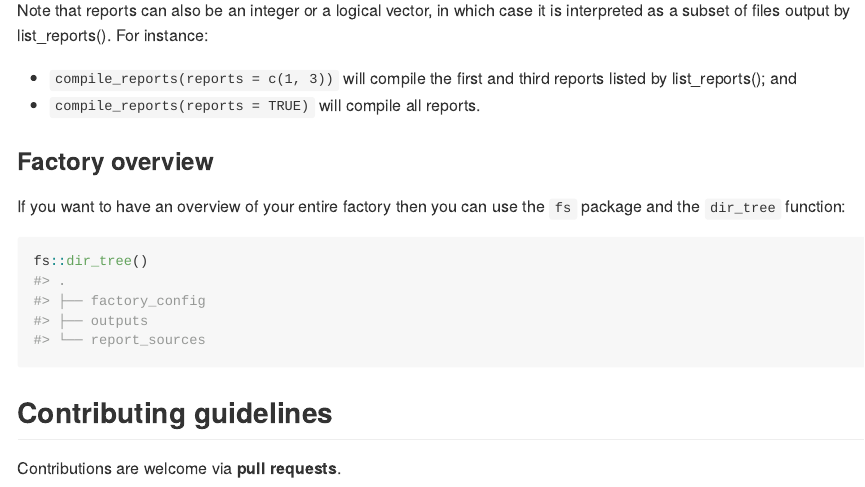
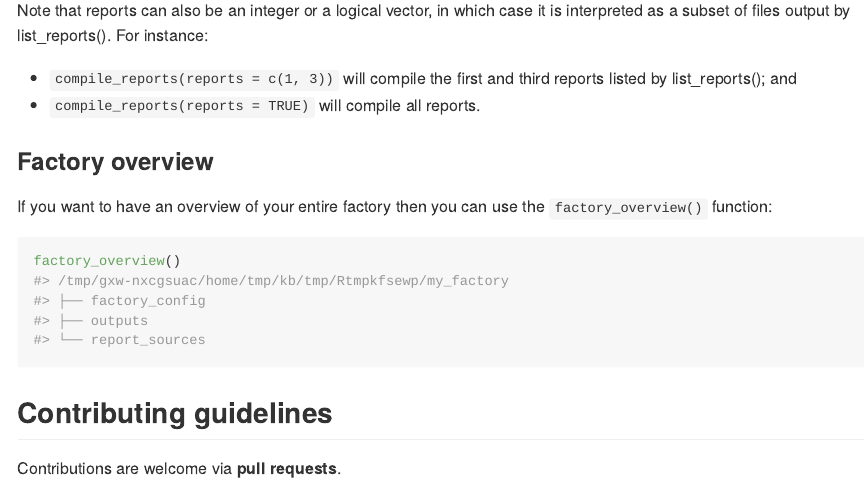
Before and after one commit to reconverse/reportfactory, an R Markdown document (README.Rmd): the page in a window 1100 px wide, from 2320 px down. Rendered offline with R 4.5, knitr and Pandoc, with nearby package versions; some code elsewhere in the file could not run offline; badge pictures from the web are left out.

Commit message:
add factory_overview function and update README

````diff
--- /dev/null
+++ b/R/factory_overview.R
@@ -0,0 +1,8 @@
+#' Generate an overview of a report factory
+#'
+#' @param path The path to the report factory or a folder within the desired
+#'   factory. Defaults to the current directory.
+#' @param ... Additional arguments passed to `fs::dir_tree()`.
+#'
+#' @export
+factory_overview <- function(path = ".", ...) {
--- a/README.Rmd
+++ b/README.Rmd
@@ -133,9 +133,9 @@ is interpreted as a subset of files output by list_reports(). For instance:
 ### Factory overview
 
 If you want to have an overview of your entire factory then you can use the
-`fs` package and the `dir_tree` function:
-```{r dirtree}
-fs::dir_tree()
+`factory_overview()` function:
+```{r factoryoverview}
+factory_overview()
 ```
 
 ## Contributing guidelines
````
Also changed, not shown: README.md, R/factory_overview.R (7 more changed lines), 2 other files.
